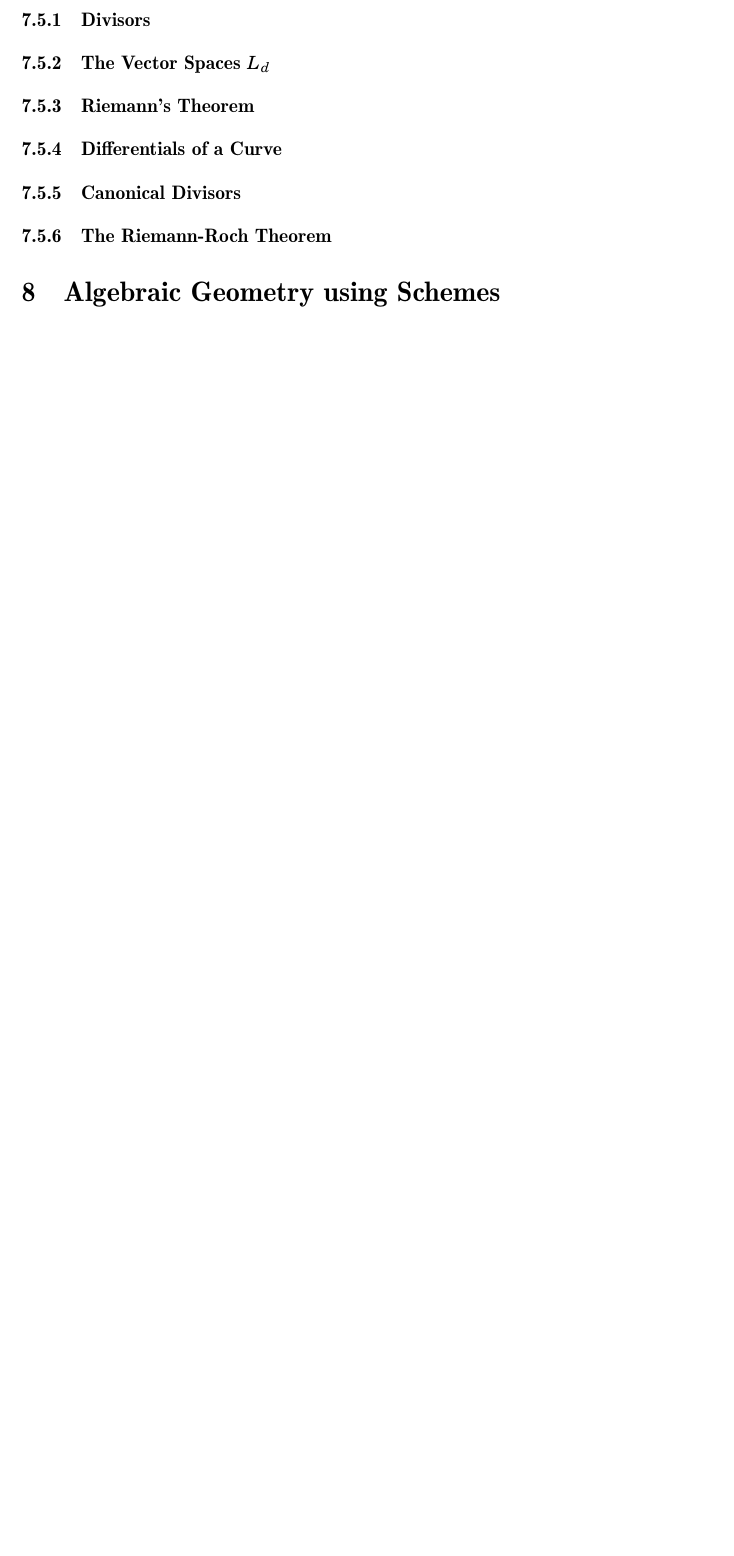
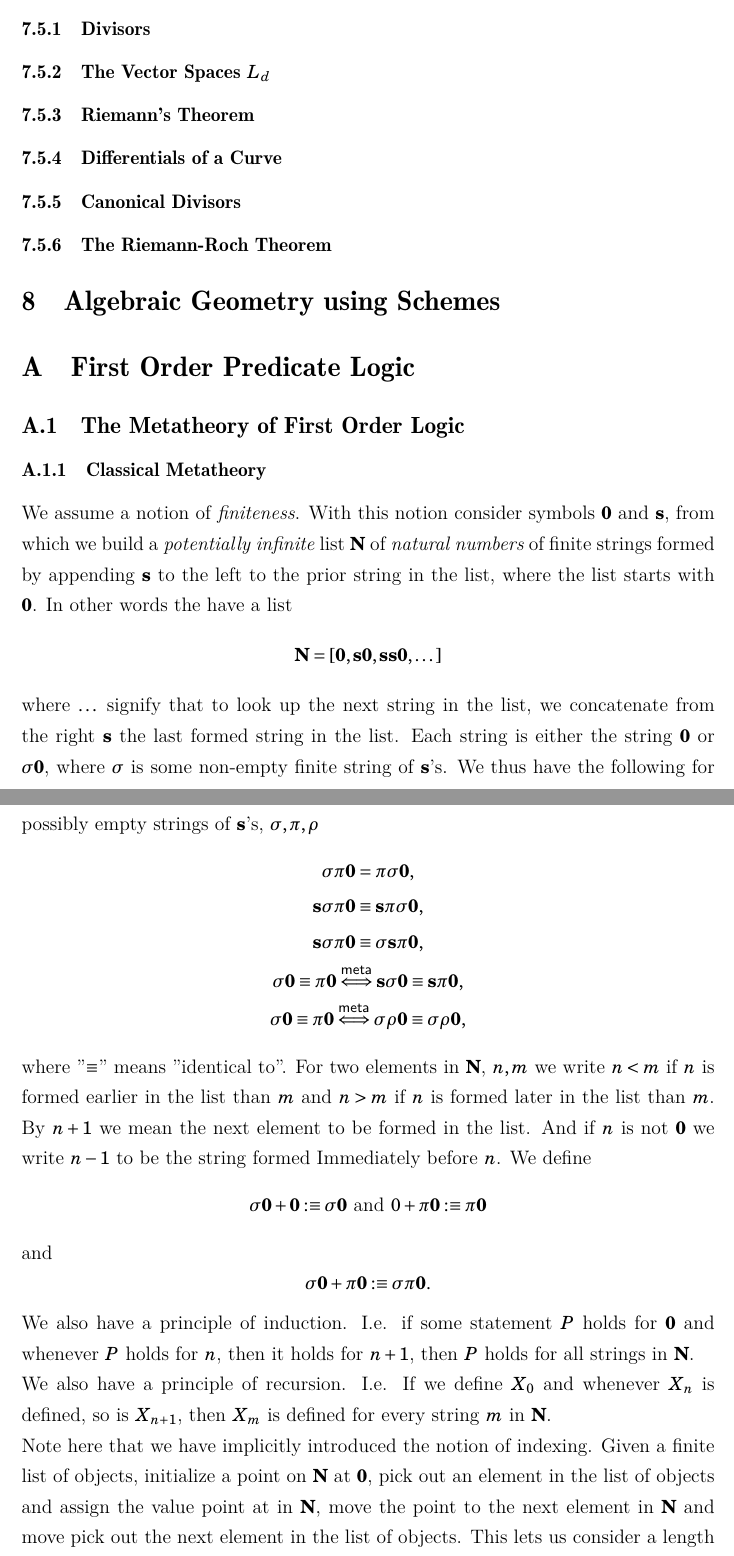
Before and after one commit to EyYoHomeBoy/algebraic-geometry-notes, a LaTeX document (main.tex, which reads content/app.tex, preamble.tex): part of page 373 of 373 before the commit and two parts of pages 374 and 375 of 375 after it, the two joined at a grey line, cut so that both start at the same text, the shorter picture padded with empty space. Compiled offline with XeLaTeX.

Commit message:
started working on an appendix

```diff
--- /dev/null
+++ b/content/app.tex
@@ -0,0 +1,24 @@
+\appendix
+\section{First Order Predicate Logic}
+\subsection{The Metatheory of First Order Logic}
+\subsubsection{Classical Metatheory}
+We assume a notion of \emph{finiteness}. With this notion consider symbols $\mathbf{0}$ and $\mathbf{s}$, from which we build a \emph{potentially infinite} list $\mathbf{N}$ of \emph{natural numbers} of finite strings formed by appending $\mathbf{s}$ to the left to the prior string in the list, where the list starts with $\mathbf{0}$. In other words the have a list
+$$\mathbf{N} = [\mathbf{0},\mathbf{s0},\mathbf{ss0},\dots]$$
+where $\dots$ signify that to look up the next string in the list, we concatenate from the right $\mathbf{s}$ the last formed string in the list. Each string is either the string $\mathbf{0}$ or $\sigma\mathbf{0}$, where $\sigma$ is some non-empty finite string of $\mathbf{s}$'s. We thus have the following for possibly empty strings of $\mathbf{s}$'s, $\sigma, \pi,\rho$
+\begin{gather*}
+    \sigma\pi \mathbf{0} = \pi\sigma \mathbf{0},\\
+    \mathbf{s}\sigma\pi\mathbf{0} \equiv \mathbf{s}\pi\sigma\mathbf{0},\\
+    \mathbf{s}\sigma\pi\mathbf{0}\equiv \sigma \mathbf{s}\pi\mathbf{0},\\
+    \sigma\mathbf{0} \equiv \pi\mathbf{0} \metaiff \mathbf{s}\sigma\mathbf{0}\equiv \mathbf{s}\pi\mathbf{0},\\
+    \sigma\mathbf{0}\equiv \pi\mathbf{0} \metaiff \sigma\rho\mathbf{0}\equiv \sigma\rho\mathbf{0},
+\end{gather*}
+where "$\equiv$" means "identical to". For two elements in $\mathbf{N}$, $n,m$ we write $n<m$ if $n$ is formed earlier in the list than $m$ and $n>m$ if $n$ is formed later in the list than $m$. By $n+1$ we mean the next element to be formed in the list. And if $n$ is not $\mathbf{0}$ we write $n-1$ to be the string formed Immediately before $n$. We define
+$$\sigma\mathbf{0}+\mathbf{0} :\equiv \sigma\mathbf{0} \text{ and } 0 + \pi\mathbf{0} :\equiv \pi\mathbf{0}$$
+and
+$$\sigma\mathbf{0} + \pi\mathbf{0} :\equiv \sigma\pi \mathbf{0}.$$
+We also have a principle of induction. I.e. if some statement $P$ holds for $\mathbf{0}$ and whenever $P$ holds for $n$, then it holds for $n+1$, then $P$ holds for all strings in $\mathbf{N}$.\\
+We also have a principle of recursion. I.e. If we define $X_0$ and whenever $X_n$ is defined, so is $X_{n+1}$, then $X_m$ is defined for every string $m$ in $\mathbf{N}$.\\
+Note here that we have implicitly introduced the notion of indexing. Given a finite list of objects, initialize a point on $\mathbf{N}$ at $\mathbf{0}$, pick out an element in the list of objects and assign the value point at in $\mathbf{N}$, move the point to the next element in $\mathbf{N}$ and move pick out the next element in the list of objects. This lets us consider a length $n$ list of object, e.g. $t_1,\dots,t_n$. These informal metamathematical concepts form a sufficient \emph{classical metatheory} for fist order logic.
+\subsubsection{Strong Metatheory}
+Sometimes we need to strengthen our metatheory with \emph{the law of excluded middle} and \emph{naive set theory}. The first of these notions is that a statement is either true or false. The last of which is the notion that we can consider a sufficiently small (always finite) collection of objects and ask whether something is a member of such a collection.
+\subsection{The Alphabet of First Order Logic}
--- a/preamble.tex
+++ b/preamble.tex
@@ -71,7 +73,8 @@
 \newcommand{\dom}{\mathrm{dom}}
 \newcommand{\BE}{\sim_{\mathrm{bir}}}
 \newcommand{\ind}{\mathrm{ind}}
-
+\newcommand{\sverb}{\mathrm{s}}
+\newcommand{\metaiff}{\mathrel{\overset{\mathsf{meta}}{\Longleftrightarrow}}}
 \newcommand{\mytimes}[1][0.1]{
   \vcenter{
     \hbox{
```
Also changed, not shown: content/ch1.tex (+24 -4 lines), main.tex (+1 -0 lines), main.pdf, preamble.tex (2 more changed lines).
